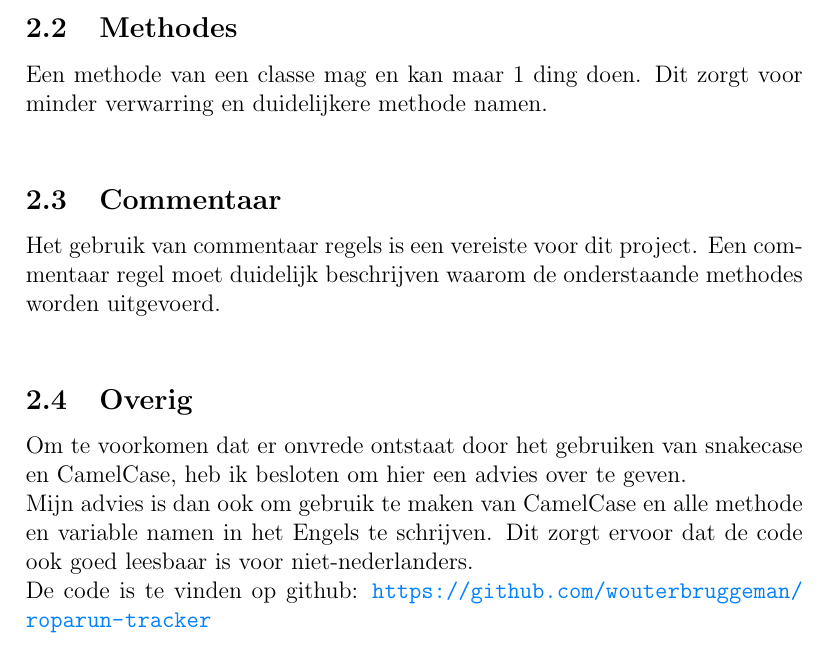
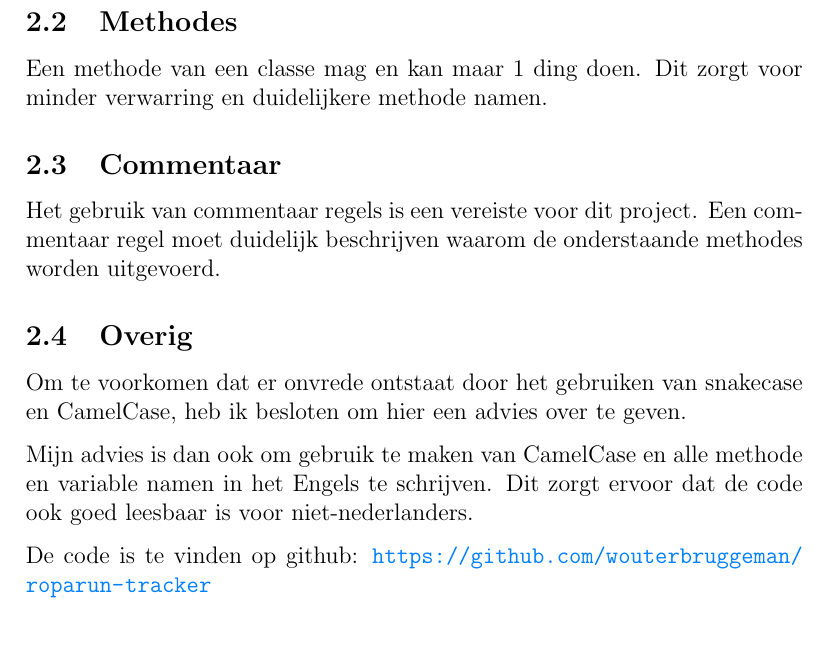
Before and after one commit to wouterbruggeman/roparun-tracker, a LaTeX document (docs/main.tex, which reads docs/sections/code-requirements.tex): part of page 4 of 10, cut so that both start at the same text. Compiled offline with pdfLaTeX.

Commit message:
Add parskip package to docs

```diff
--- a/docs/main.tex
+++ b/docs/main.tex
@@ -8,6 +8,8 @@
 \usepackage{subfiles}
 \usepackage{import}
 \usepackage[subpreambles=true]{standalone}
+% Skip to next paragraph on whiteline
+\usepackage{parskip}
 
 \graphicspath{{images}{../images/}}
 \pagestyle{fancy}
--- a/docs/sections/code-requirements.tex
+++ b/docs/sections/code-requirements.tex
@@ -10,21 +10,19 @@ Classes maken het ook mogelijk om code her te gebruiken.
 \subsection{Methodes}
 Een methode van een classe mag en kan maar 1 ding doen.
 Dit zorgt voor minder verwarring en duidelijkere methode namen.
-\newline
 
 \subsection{Commentaar}
 Het gebruik van commentaar regels is een vereiste voor dit project. Een commentaar regel
 moet duidelijk beschrijven waarom de onderstaande methodes worden uitgevoerd.
-\newline
 
 \subsection{Overig}
 Om te voorkomen dat er onvrede ontstaat door het gebruiken van snakecase en CamelCase,
 heb ik besloten om hier een advies over te geven.
-\newline
+
 Mijn advies is dan ook om gebruik te maken van CamelCase en alle methode en variable
 namen in het Engels te schrijven. Dit zorgt ervoor dat de code ook goed leesbaar is voor
 niet-nederlanders.
-\newline
+
 De code is te vinden op github:
 \url{https://github.com/wouterbruggeman/roparun-tracker}
 
```
Also changed, not shown: docs/sections/project-requirements.tex (+7 -0 lines), docs/main.pdf.
